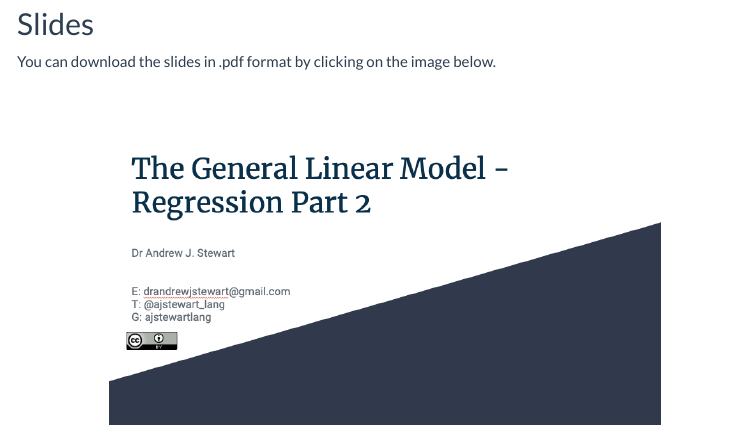
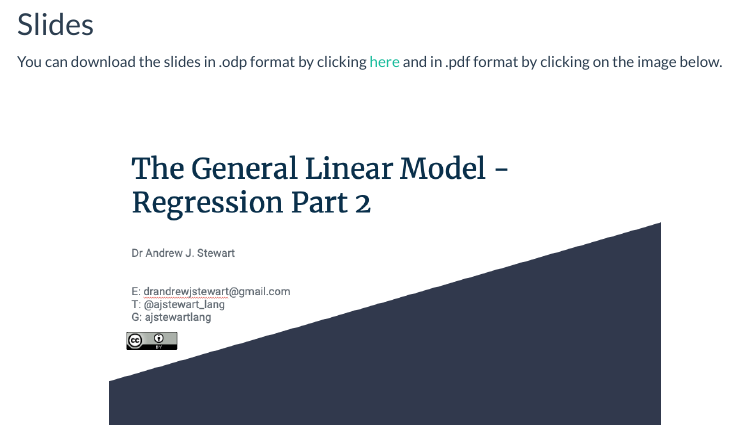
Before and after one commit to ajstewartlang/10_glm_regression_pt2, an R Markdown document (script/10_glm_regression_pt2.Rmd): the page in a window 1100 px wide, from 670 px down. The pictures show the output file knitted_workshop/10_glm_regression_pt2.html that the author committed with the source, opened offline; menus at the side of the page are left out.

Commit message:
add open office slides

```diff
--- a/script/10_glm_regression_pt2.Rmd
+++ b/script/10_glm_regression_pt2.Rmd
@@ -23,7 +23,7 @@ First off I'd like you to watch the following video which builds on the first re
 
 ## Slides
 
-You can download the slides in .pdf format by clicking on the image below.
+You can download the slides in .odp format by clicking [here](../slides/glm_pt2.odp) and in .pdf format by clicking on the image below.
 
 &nbsp;&nbsp;
 
```
Also changed, not shown: knitted_workshop/10_glm_regression_pt2.html, 1 other file.
